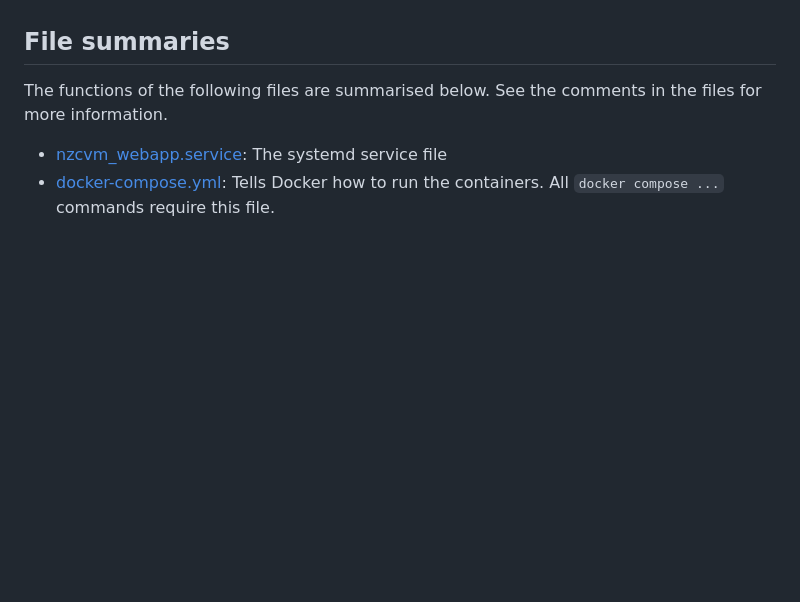
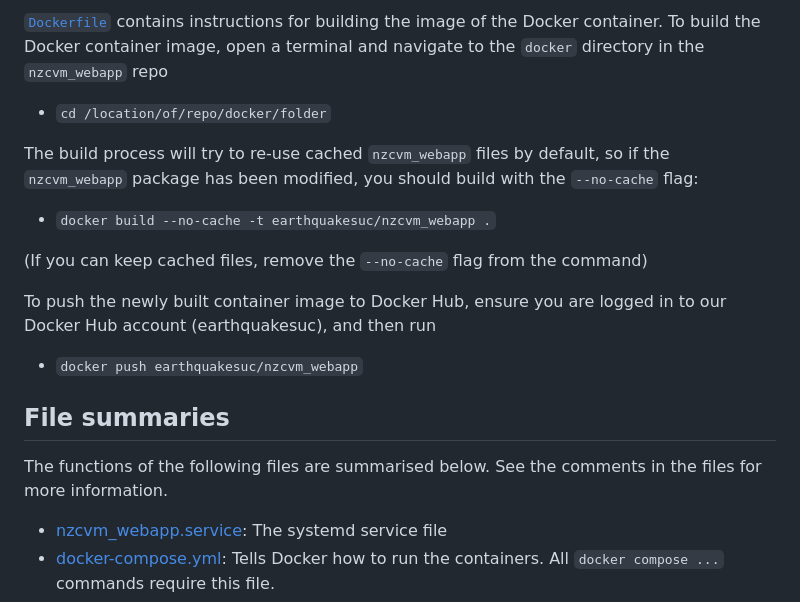
Before and after one commit to ucgmsim/nzcvm_webapp, a Markdown page: readme.md, the part around the change printed below. Rendered like a GitHub page; blank space fills up the shorter version.

```diff
--- a/readme.md
+++ b/readme.md
@@ -109,3 +105,17 @@ and password to log in.
+[`Dockerfile`](docker/Dockerfile) contains instructions for building the image of the
+Docker container. To build the Docker container image, open a terminal and navigate to the
+`docker` directory in the `nzcvm_webapp` repo
+  * `cd /location/of/repo/docker/folder`
+
+The build process will try to re-use cached `nzcvm_webapp` files by default, so if the `nzcvm_webapp`
+package has been modified, you should build with the `--no-cache` flag:
+ * `docker build --no-cache -t earthquakesuc/nzcvm_webapp .`
+
+ (If you can keep cached files, remove the `--no-cache` flag from the command)
+
+To push the newly built container image to Docker Hub, ensure you are logged in to
+our Docker Hub account (earthquakesuc), and then run
+  * `docker push earthquakesuc/nzcvm_webapp`
 
 ## File summaries
 
```
Also changed, not shown: other parts of readme.md (+72 -76 lines).
